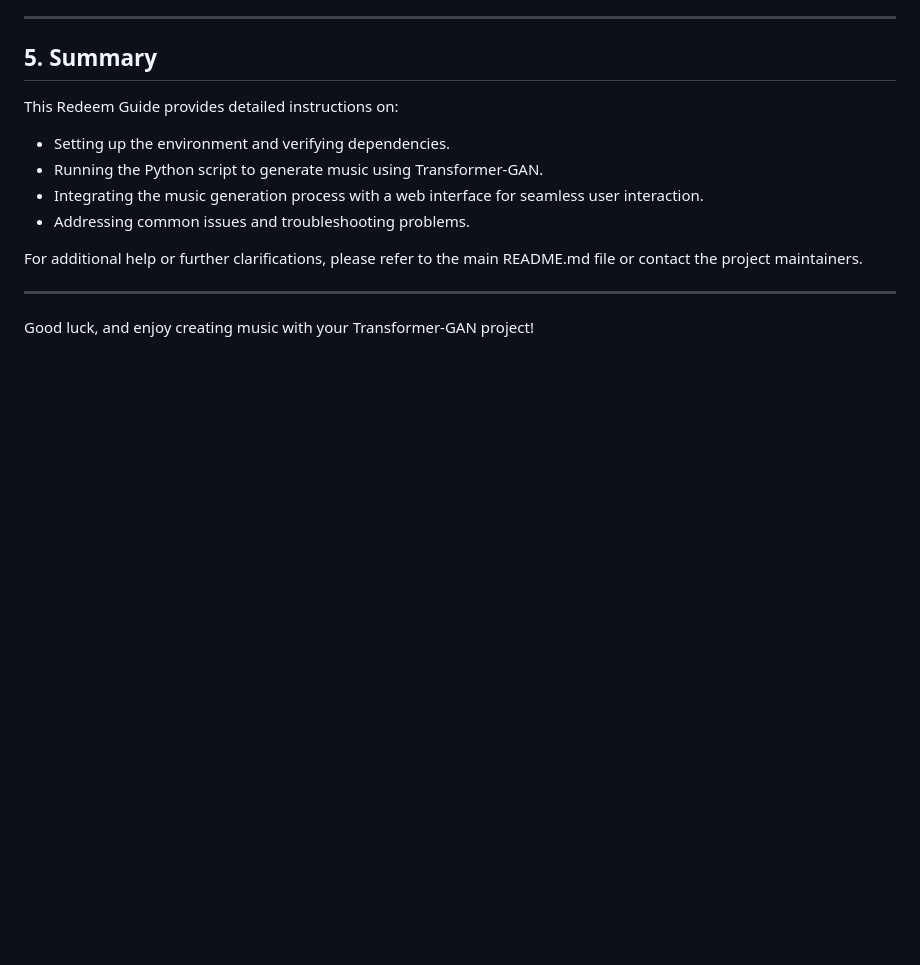
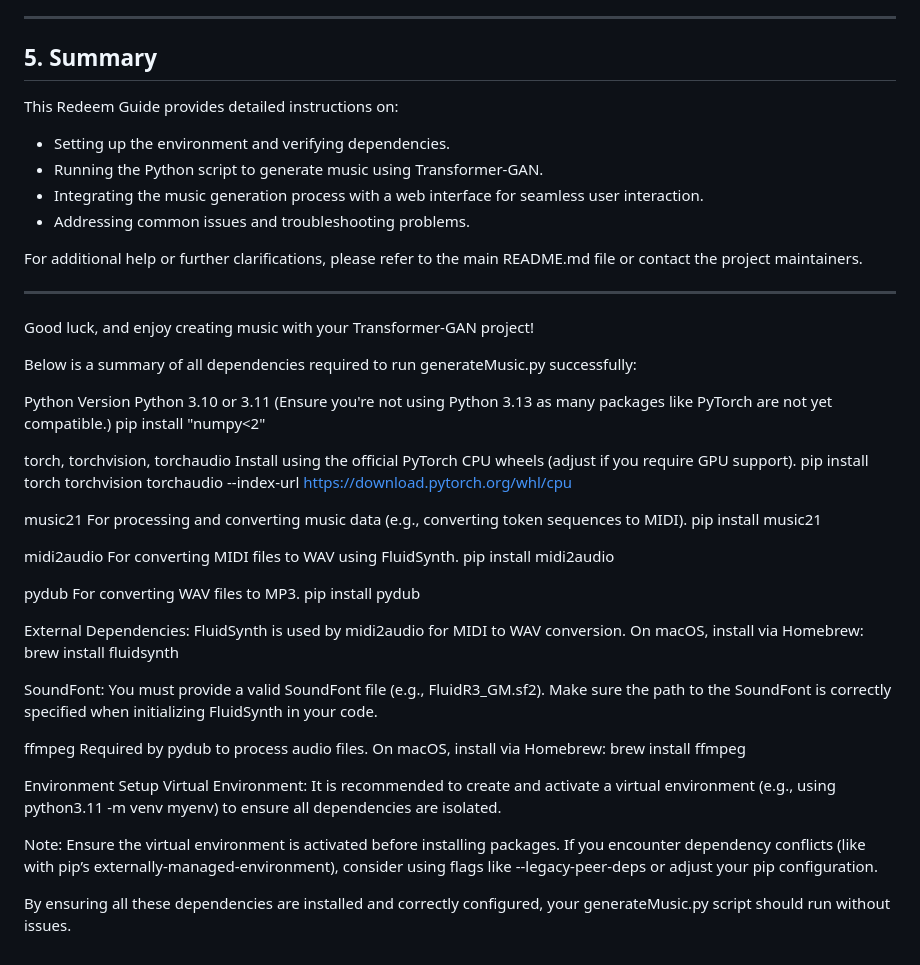
Before and after one commit to NivMalka/Genarating-Music-B, a Markdown page: README.md, the part around the change. Drawn GitHub-style; blank space fills up the shorter version.

```diff
--- a/README.md
+++ b/README.md
@@ -158,3 +158,56 @@ For additional help or further clarifications, please refer to the main README.m
 ---
 
 Good luck, and enjoy creating music with your Transformer-GAN project!
+
+
+
+Below is a summary of all dependencies required to run generateMusic.py successfully:
+
+Python Version
+Python 3.10 or 3.11 (Ensure you're not using Python 3.13 as many packages like PyTorch are not yet compatible.)
+pip install "numpy<2"
+
+torch, torchvision, torchaudio
+Install using the official PyTorch CPU wheels (adjust if you require GPU support).
+pip install torch torchvision torchaudio --index-url https://download.pytorch.org/whl/cpu
+
+
+music21
+For processing and converting music data (e.g., converting token sequences to MIDI).
+pip install music21
+
+midi2audio
+For converting MIDI files to WAV using FluidSynth.
+pip install midi2audio
+
+
+pydub
+For converting WAV files to MP3.
+pip install pydub
+
+
+External Dependencies:
+FluidSynth is used by midi2audio for MIDI to WAV conversion.
+On macOS, install via Homebrew:
+brew install fluidsynth
+
+
+SoundFont:
+You must provide a valid SoundFont file (e.g., FluidR3_GM.sf2). Make sure the path to the SoundFont is correctly specified when initializing FluidSynth in your code.
+
+ffmpeg
+Required by pydub to process audio files.
+On macOS, install via Homebrew:
+brew install ffmpeg
+
+
+
+Environment Setup
+Virtual Environment:
+It is recommended to create and activate a virtual environment (e.g., using python3.11 -m venv myenv) to ensure all dependencies are isolated.
+
+Note:
+Ensure the virtual environment is activated before installing packages.
+If you encounter dependency conflicts (like with pip’s externally-managed-environment), consider using flags like --legacy-peer-deps or adjust your pip configuration.
+
+By ensuring all these dependencies are installed and correctly configured, your generateMusic.py script should run without issues.
```
